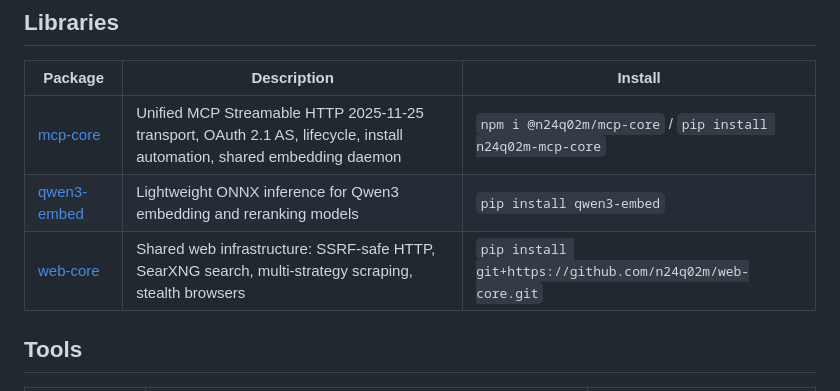
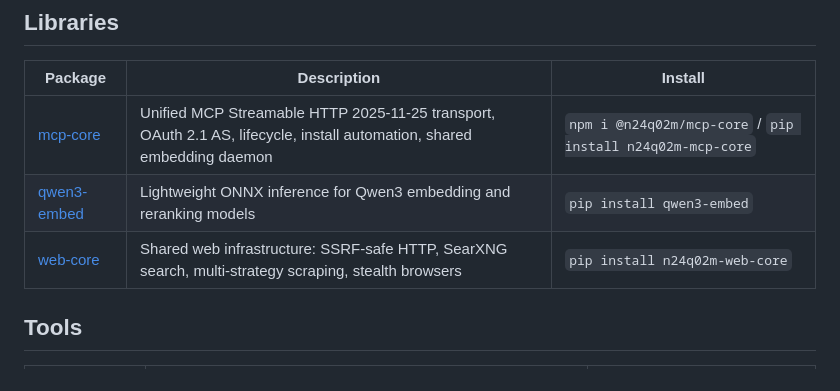
Before and after one commit to n24q02m/n24q02m, a Markdown page: README.md, the part around the change. GitHub-like rendering.

Commit message:
fix: install web-core from PyPI instead of git+https (#6)
The Libraries table told users to install web-core via
``pip install git+https://github.com/n24q02m/web-core.git``, which
bypasses the published PyPI package, ignores release pinning, and
risks pulling in unreleased commits. The package is published as
``n24q02m-web-core`` on PyPI; switch the install column to that
canonical command.

Co-authored-by: Claude Opus 4.7 (1M context) <noreply@anthropic.com>

```diff
--- a/README.md
+++ b/README.md
@@ -44,7 +44,7 @@ These 8 principles are applied consistently across all 8 MCP servers and the rel
 |---------|-------------|---------|
 | [mcp-core](https://github.com/n24q02m/mcp-core) | Unified MCP Streamable HTTP 2025-11-25 transport, OAuth 2.1 AS, lifecycle, install automation, shared embedding daemon | `npm i @n24q02m/mcp-core` / `pip install n24q02m-mcp-core` |
 | [qwen3-embed](https://github.com/n24q02m/qwen3-embed) | Lightweight ONNX inference for Qwen3 embedding and reranking models | `pip install qwen3-embed` |
-| [web-core](https://github.com/n24q02m/web-core) | Shared web infrastructure: SSRF-safe HTTP, SearXNG search, multi-strategy scraping, stealth browsers | `pip install git+https://github.com/n24q02m/web-core.git` |
+| [web-core](https://github.com/n24q02m/web-core) | Shared web infrastructure: SSRF-safe HTTP, SearXNG search, multi-strategy scraping, stealth browsers | `pip install n24q02m-web-core` |
 
 ## Tools
 
```
